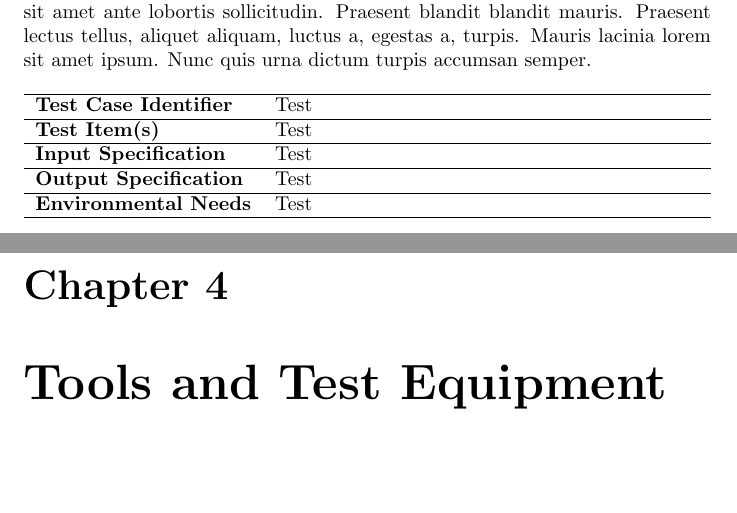
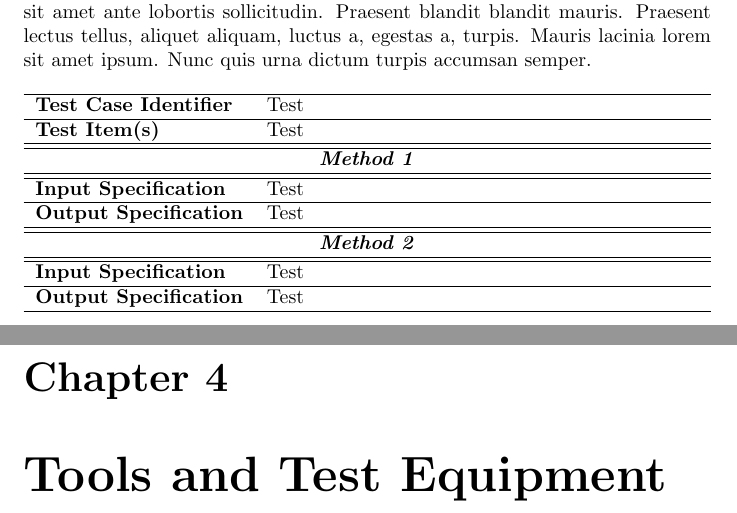
Before and after one commit to rpressiani/se2-project-2016, a LaTeX document (ITPD/main.tex, which reads ITPD/chapters/ch3/3-test-description.tex): two parts of pages 6 and 7 of 10, joined at a grey line, cut so that both start at the same text, the shorter picture padded with empty space. Compiled offline with pdfLaTeX.

Commit message:
Edit table template

```diff
--- a/ITPD/chapters/ch3/3-test-description.tex
+++ b/ITPD/chapters/ch3/3-test-description.tex
@@ -7,12 +7,15 @@
 	\begin{tabularx}{\textwidth}{l X}
 		\hline
 		\textbf{Test Case Identifier}	&	Test\\	\hline
-		\textbf{Test Item(s)}			&	Test\\	\hline
+		\textbf{Test Item(s)}			&	Test\\	\hline\hline
+		\multicolumn{2}{c}{\textbf{\textit{Method 1}}}	\\	\hline\hline
+		\textbf{Input Specification}	&	Test\\	\hline
+		\textbf{Output Specification}	&	Test\\	\hline\hline
+				\multicolumn{2}{c}{\textbf{\textit{Method 2}}}	\\	\hline\hline
 		\textbf{Input Specification}	&	Test\\	\hline
 		\textbf{Output Specification}	&	Test\\	\hline
-		\textbf{Environmental Needs}	&	Test\\	\hline
 	\end{tabularx}
 	\captionsetup{textformat=empty,labelformat=blank}
-	\caption{Template table 2}
-	\label{table:template-table-2}
+	\caption{Template table}
+	\label{table:template-table}
 \end{table}
```
